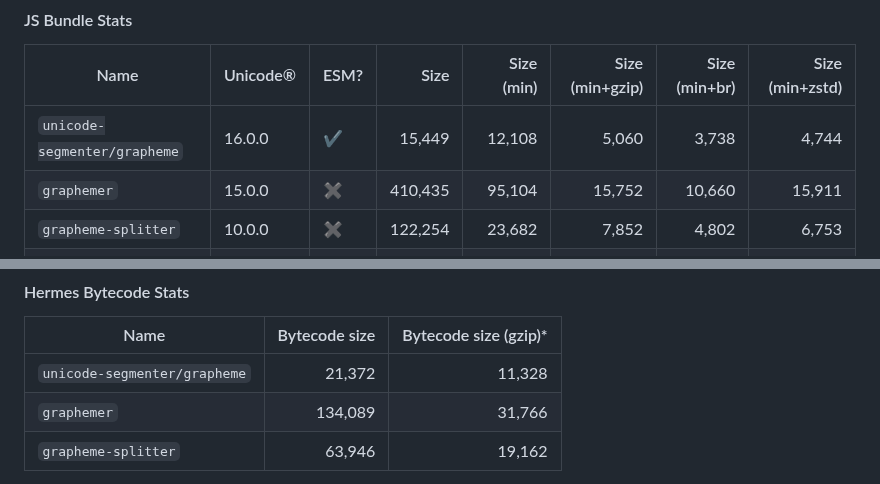
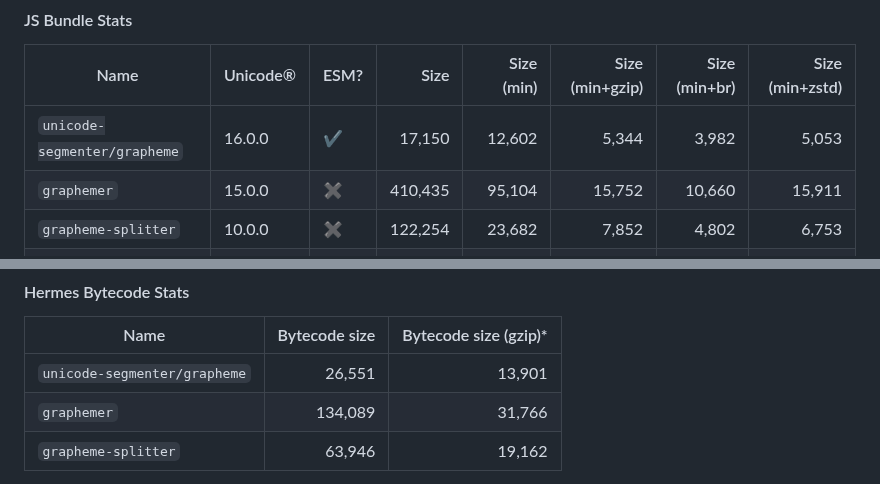
Before and after one commit to cometkim/unicode-segmenter, a Markdown page: README.md, 2 parts joined by grey strips. Rendered like a GitHub page.

Commit message:
update bundle stats

```diff
--- a/README.md
+++ b/README.md
@@ -215,7 +215,7 @@ Since [Hermes doesn't support the `Intl.Segmenter` API](https://github.com/faceb
 
 | Name                         | Unicode® | ESM? |   Size    | Size (min) | Size (min+gzip) | Size (min+br) | Size (min+zstd) |
 |------------------------------|----------|------|----------:|-----------:|----------------:|--------------:|----------------:|
-| `unicode-segmenter/grapheme` |   16.0.0 |   ✔️ |    15,449 |     12,108 |           5,060 |         3,738 |           4,744 |
+| `unicode-segmenter/grapheme` |   16.0.0 |   ✔️ |    17,150 |     12,602 |           5,344 |         3,982 |           5,053 |
 | `graphemer`                  |   15.0.0 |   ✖️ ️|   410,435 |     95,104 |          15,752 |        10,660 |          15,911 |
 | `grapheme-splitter`          |   10.0.0 |   ✖️ |   122,254 |     23,682 |           7,852 |         4,802 |           6,753 |
 | `@formatjs/intl-segmenter`*  |   15.0.0 |   ✖️ |   603,510 |    369,673 |          72,273 |        49,530 |          68,027 |
@@ -231,7 +231,7 @@ Since [Hermes doesn't support the `Intl.Segmenter` API](https://github.com/faceb
 
 | Name                         | Bytecode size | Bytecode size (gzip)* |
 |------------------------------|--------------:|----------------------:|
-| `unicode-segmenter/grapheme` |        21,372 |                11,328 |
+| `unicode-segmenter/grapheme` |        26,551 |                13,901 |
 | `graphemer`                  |       134,089 |                31,766 |
 | `grapheme-splitter`          |        63,946 |                19,162 |
 
```
